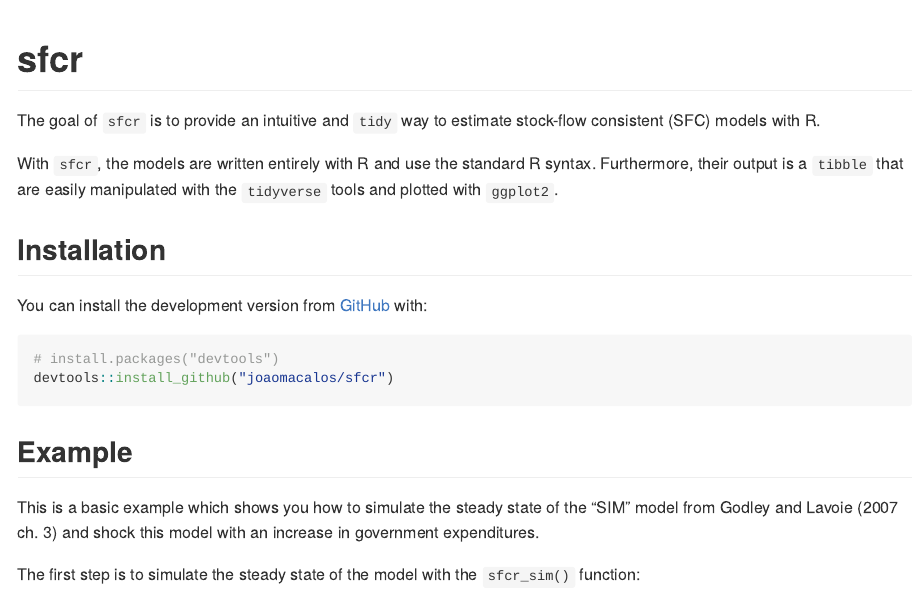
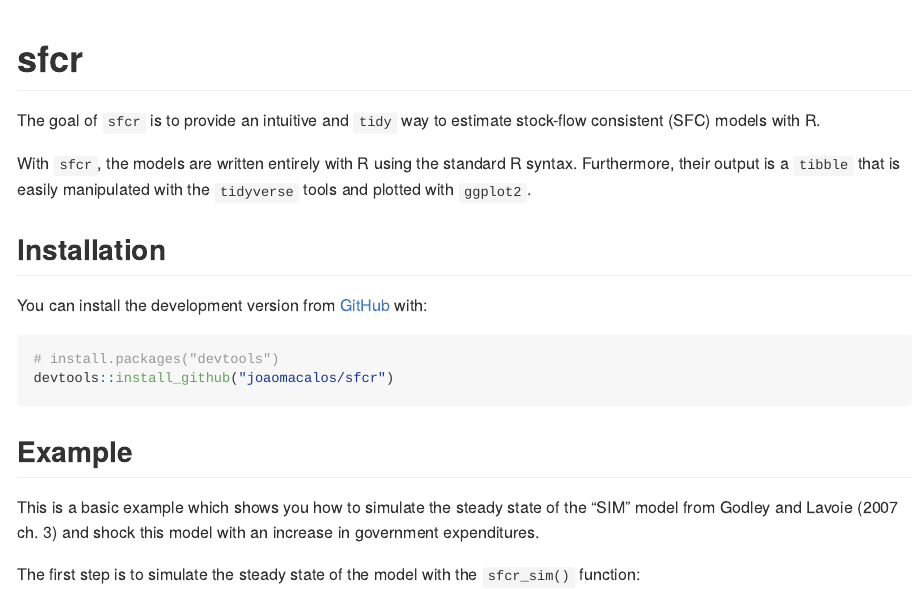
Before and after one commit to joaomacalos/sfcr, an R Markdown document (README.Rmd): the page in a window 1100 px wide, from its top. The pictures show the output file README.md that the author committed with the source, drawn offline in the style of GitHub.

Commit message:
update readme

```diff
--- a/README.Rmd
+++ b/README.Rmd
@@ -21,7 +21,7 @@
 
 The goal of `sfcr` is to provide an intuitive and `tidy` way to estimate stock-flow consistent (SFC) models with R.
 
-With `sfcr`, the models are written entirely with R and use the standard R syntax. Furthermore, their output is a `tibble` that are easily manipulated with the `tidyverse` tools and plotted with `ggplot2`.
+With `sfcr`, the models are written entirely with R using the standard R syntax. Furthermore, their output is a `tibble` that is easily manipulated with the `tidyverse` tools and plotted with `ggplot2`.
 
 ## Installation
 
```
Also changed, not shown: README.md, README.Rmd (2 more changed lines), 1 other file.
